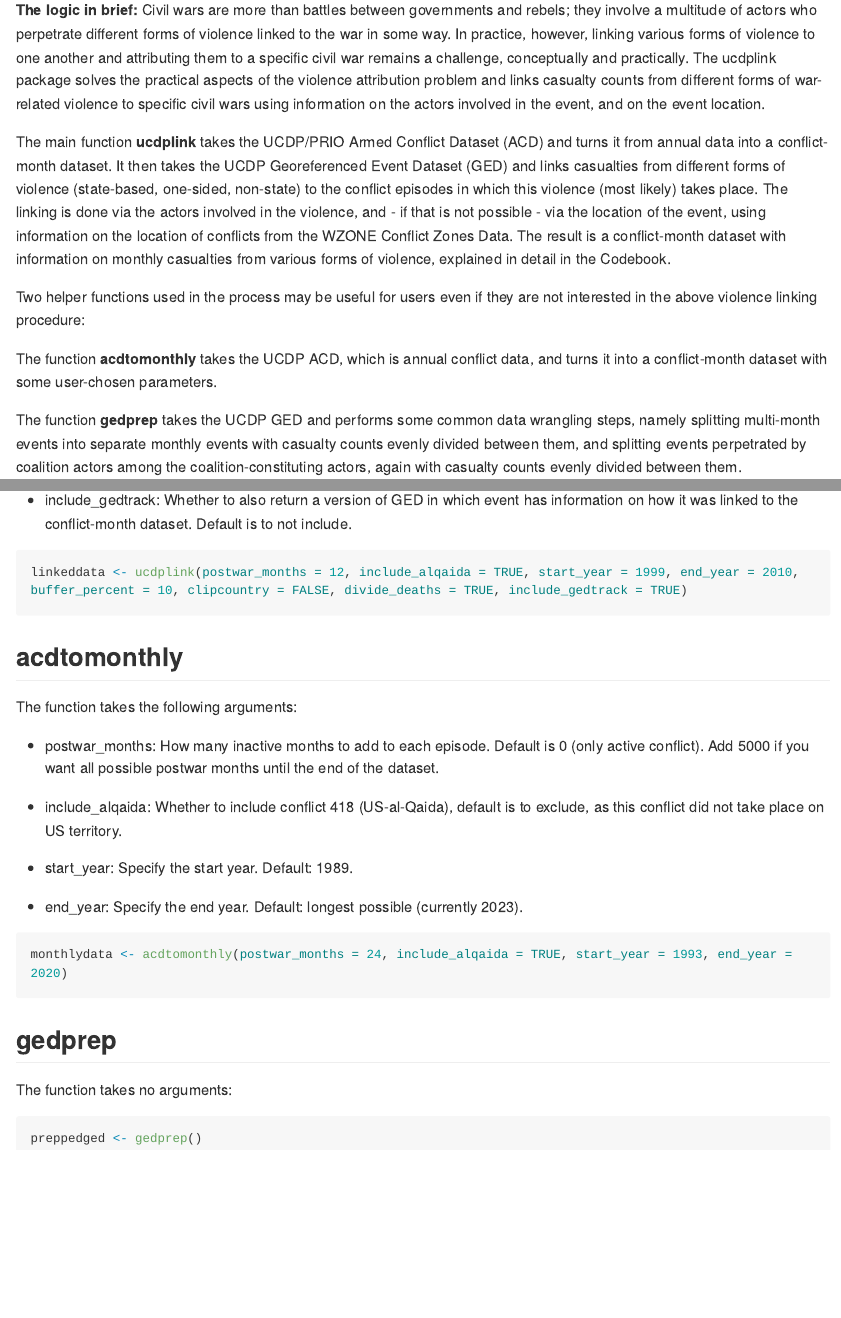
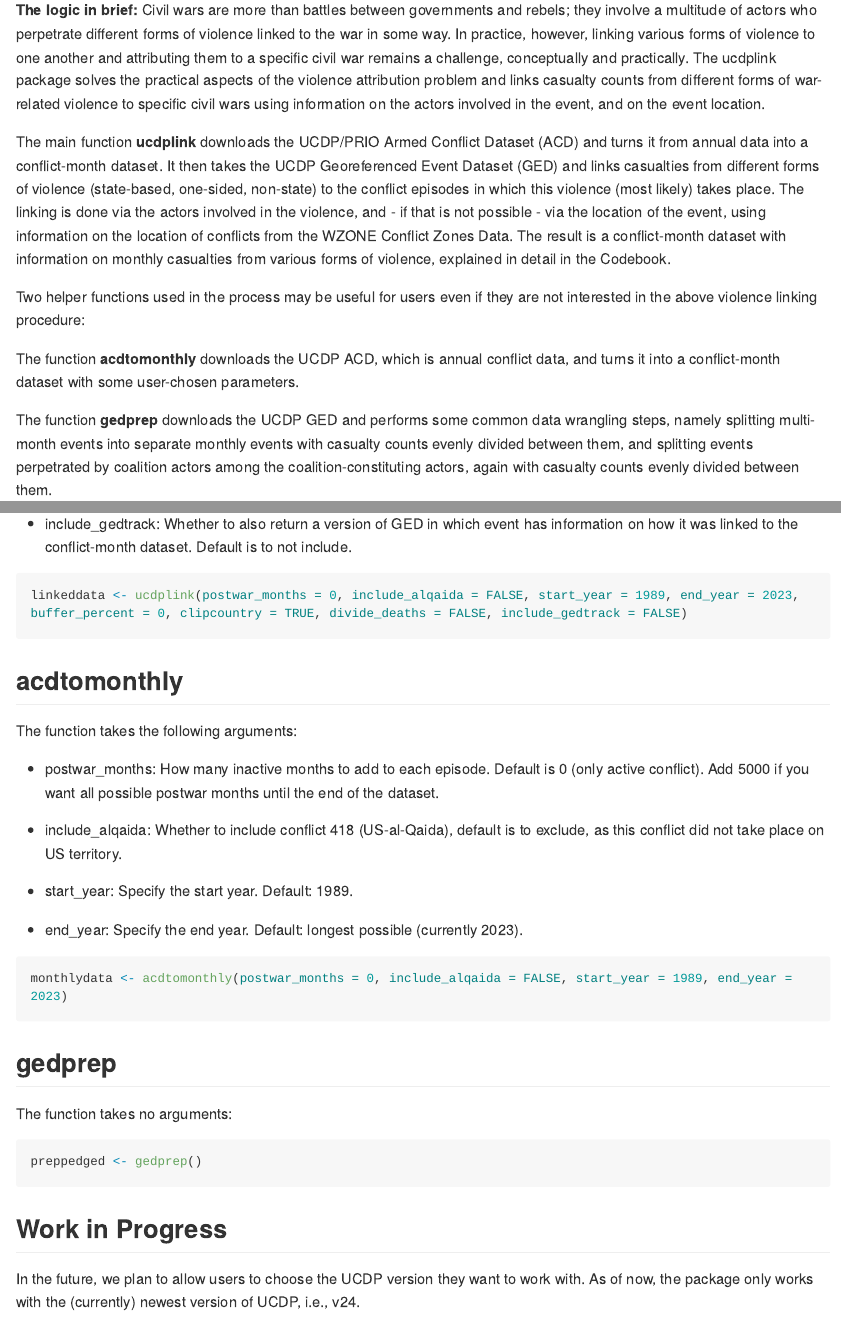
Before and after one commit to corinnebara/ucdplink, an R Markdown document (README.Rmd): the page in a window 1100 px wide, from 260 px down, and a second part further down, joined at a grey line. The pictures show the output file README.md that the author committed with the source, drawn offline in the style of GitHub; long lines of code are wrapped.

Commit message:
some smaller updates to readme and examples

````diff
--- a/README.Rmd
+++ b/README.Rmd
@@ -24,13 +24,13 @@ Bara, Corinne & Maurice P. Schumann, "Who, what, and where? Linking violence to
 
 **The logic in brief:** Civil wars are more than battles between governments and rebels; they involve a multitude of actors who perpetrate different forms of violence linked to the war in some way. In practice, however, linking various forms of violence to one another and attributing them to a specific civil war remains a challenge, conceptually and practically. The ucdplink package solves the practical aspects of the violence attribution problem and links casualty counts from different forms of war-related violence to specific civil wars using information on the actors involved in the event, and on the event location.
 
-The main function **ucdplink** takes the UCDP/PRIO Armed Conflict Dataset (ACD) and turns it from annual data into a conflict-month dataset. It then takes the UCDP Georeferenced Event Dataset (GED) and links casualties from different forms of violence (state-based, one-sided, non-state) to the conflict episodes in which this violence (most likely) takes place. The linking is done via the actors involved in the violence, and - if that is not possible - via the location of the event, using information on the location of conflicts from the WZONE Conflict Zones Data. The result is a conflict-month dataset with information on monthly casualties from various forms of violence, explained in detail in the Codebook.
+The main function **ucdplink** downloads the UCDP/PRIO Armed Conflict Dataset (ACD) and turns it from annual data into a conflict-month dataset. It then takes the UCDP Georeferenced Event Dataset (GED) and links casualties from different forms of violence (state-based, one-sided, non-state) to the conflict episodes in which this violence (most likely) takes place. The linking is done via the actors involved in the violence, and - if that is not possible - via the location of the event, using information on the location of conflicts from the WZONE Conflict Zones Data. The result is a conflict-month dataset with information on monthly casualties from various forms of violence, explained in detail in the Codebook.
 
 Two helper functions used in the process may be useful for users even if they are not interested in the above violence linking procedure:
 
-The function **acdtomonthly** takes the UCDP ACD, which is annual conflict data, and turns it into a conflict-month dataset with some user-chosen parameters.
+The function **acdtomonthly** downloads the UCDP ACD, which is annual conflict data, and turns it into a conflict-month dataset with some user-chosen parameters.
 
-The function **gedprep** takes the UCDP GED and performs some common data wrangling steps, namely splitting multi-month events into separate monthly events with casualty counts evenly divided between them, and splitting events perpetrated by coalition actors among the coalition-constituting actors, again with casualty counts evenly divided between them.
+The function **gedprep** downloads the UCDP GED and performs some common data wrangling steps, namely splitting multi-month events into separate monthly events with casualty counts evenly divided between them, and splitting events perpetrated by coalition actors among the coalition-constituting actors, again with casualty counts evenly divided between them.
 
 The package currently processes UCDP data versions 24.1. When using this package, make sure you correctly cite the source data.
 
@@ -73,7 +74,7 @@ The function takes the following arguments:
 -   include_gedtrack: Whether to also return a version of GED in which event has information on how it was linked to the conflict-month dataset. Default is to not include.
 
 ```{r example1, eval = FALSE}
-linkeddata <- ucdplink(postwar_months = 12, include_alqaida = TRUE, start_year = 1999, end_year = 2010, buffer_percent = 10, clipcountry = FALSE, divide_deaths = TRUE, include_gedtrack = TRUE)
+linkeddata <- ucdplink(postwar_months = 0, include_alqaida = FALSE, start_year = 1989, end_year = 2023, buffer_percent = 0, clipcountry = TRUE, divide_deaths = FALSE, include_gedtrack = FALSE)
 ```
 
 ## acdtomonthly
@@ -89,7 +90,7 @@ The function takes the following arguments:
 -   end_year: Specify the end year. Default: longest possible (currently 2023).
 
 ```{r example2, eval = FALSE}
-monthlydata <- acdtomonthly(postwar_months = 24, include_alqaida = TRUE, start_year = 1993, end_year = 2020)
+monthlydata <- acdtomonthly(postwar_months = 0, include_alqaida = FALSE, start_year = 1989, end_year = 2023)
 ```
 
 ## gedprep
@@ -99,3 +100,7 @@ The function takes no arguments:
 ```{r example3, eval = FALSE}
 preppedged <- gedprep()
 ```
+
+## Work in Progress
+
+In the future, we plan to allow users to choose the UCDP version they want to work with. As of now, the package only works with the (currently) newest version of UCDP, i.e., v24.
````
Also changed, not shown: R/acdtomonthly.R (+2 -1 lines), R/gedprep.R (+1 -0 lines), R/ucdplink.R (+2 -4 lines), README.md, README.Rmd (1 more changed lines), 2 other files.
